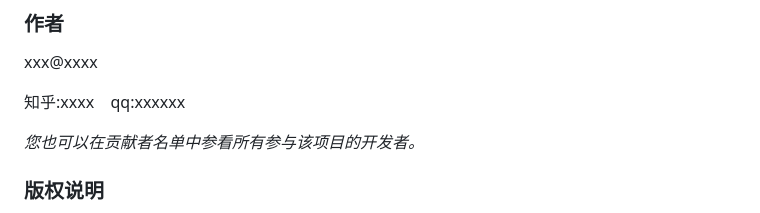
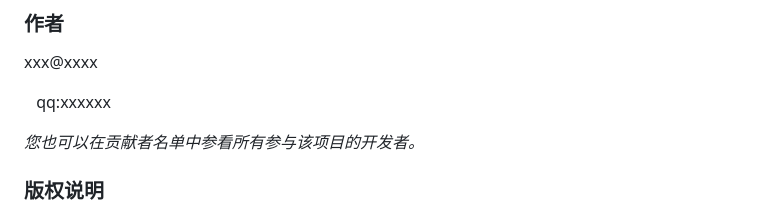
Before and after one commit to zcxads666/userCenter, a Markdown page: README.md, the part around the change. Rendered like a GitHub page.

```diff
--- a/README.md
+++ b/README.md
@@ -156,7 +156,7 @@ filetree
 
 xxx@xxxx
 
-知乎:xxxx  &ensp; qq:xxxxxx
+ &ensp; qq:xxxxxx
 
  *您也可以在贡献者名单中参看所有参与该项目的开发者。*
 
```
